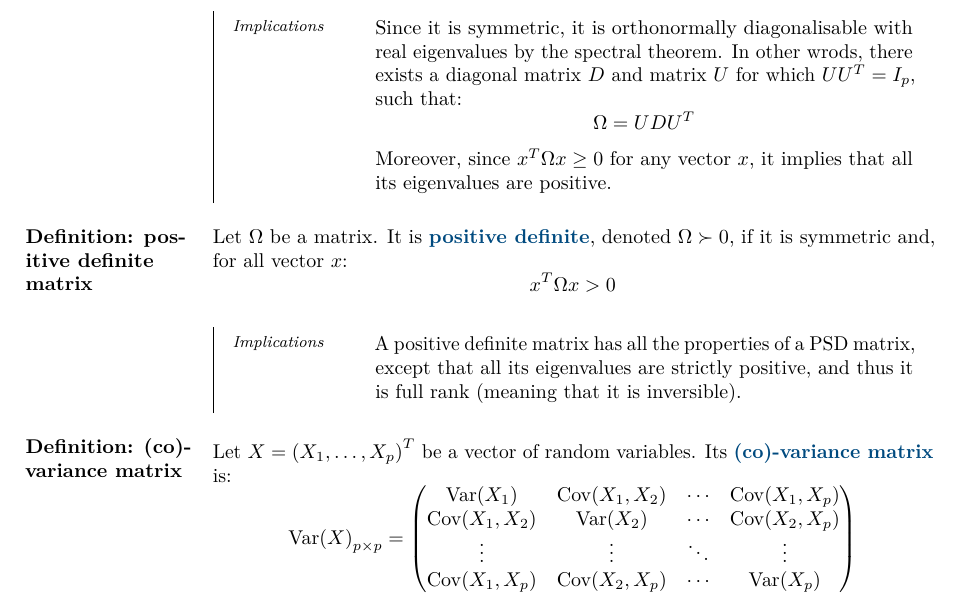
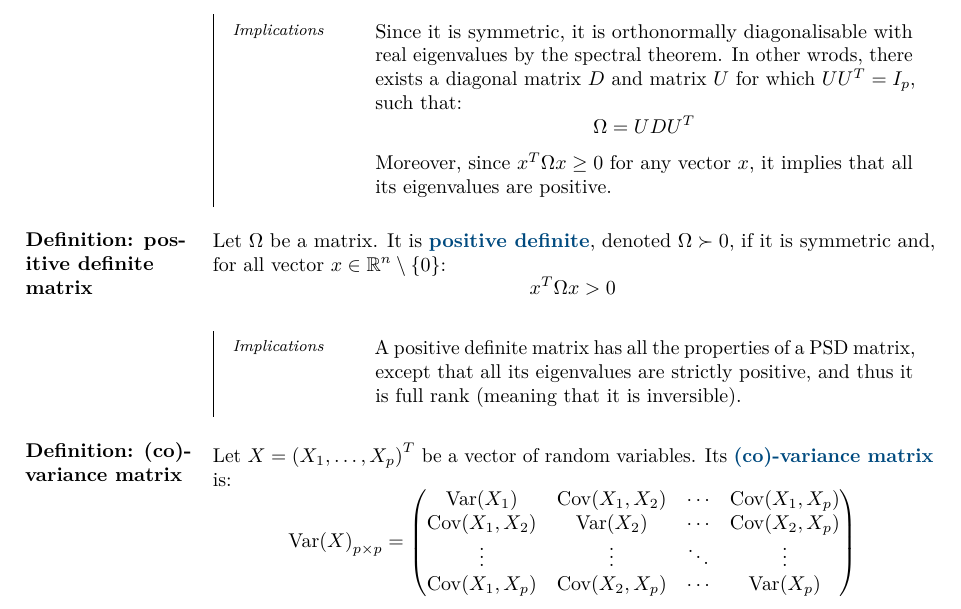
Before and after one commit to JoachimFavre/UniversityNotes, a LaTeX document (BA4/NotesCours/ProbabilityAndStatistics/Lecture16/lecture16.tex): part of page 1 of 7, cut so that both start at the same text. Compiled offline with LuaLaTeX.

Commit message:
Fixed little mistake in positive definite matrix definition

```diff
--- a/BA4/NotesCours/ProbabilityAndStatistics/Lecture16/lecture16.tex
+++ b/BA4/NotesCours/ProbabilityAndStatistics/Lecture16/lecture16.tex
@@ -31,7 +31,7 @@
 }
 
 \parag{Definition: PSD matrix}{
-    Let $\Omega$ be a matrix. It is \important{positive semi-definite} (PSD), denoted $\Omega \succeq 0$, if it is symmetric and, for all vector $x$:
+    Let $\Omega$ be a matrix. It is \important{positive semi-definite} (PSD), denoted $\Omega \succeq 0$, if it is symmetric and, for all vector $x \in \mathbb{R}^n$:
     \[x^T \Omega x \geq 0\]
 
     \subparag{Implications}{
@@ -43,7 +43,7 @@
 }
 
 \parag{Definition: positive definite matrix}{
-    Let $\Omega$ be a matrix. It is \important{positive definite}, denoted $\Omega \succ 0$, if it is symmetric and, for all vector $x$:
+    Let $\Omega$ be a matrix. It is \important{positive definite}, denoted $\Omega \succ 0$, if it is symmetric and, for all vector $x \in \mathbb{R}^n \setminus \left\{0\right\}$:
     \[x^T \Omega x > 0\]
 
     \subparag{Implications}{
```
